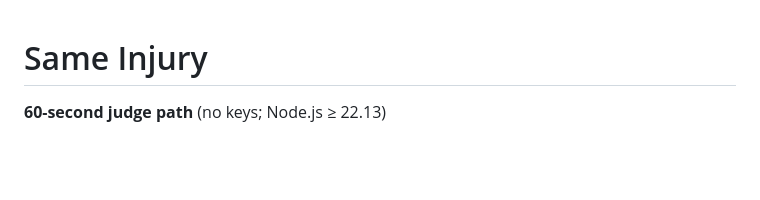
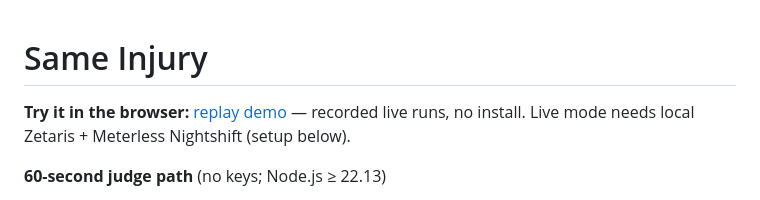
Before and after one commit to a96020183/same-injury, a Markdown page: README.md, the part around the change. Rendered like a GitHub page; blank space fills up the shorter version.

Commit message:
README: link the browser replay demo

```diff
--- a/README.md
+++ b/README.md
@@ -1,4 +1,6 @@
 # Same Injury
+
+**Try it in the browser:** [replay demo](https://a96020183.github.io/same-injury/) — recorded live runs, no install. Live mode needs local Zetaris + Meterless Nightshift (setup below).
 
 **60-second judge path** (no keys; Node.js ≥ 22.13)
 1. `npm ci && npm start`, open http://127.0.0.1:8740, press **Score · unseen company** → **Replay both layers**: on a company generated after the code was written, the steps of its lead pair by <!-- auto:unseen-lead-agents -->the Linker, Research, the Evaluator and the Verifier (code)<!-- /auto:unseen-lead-agents -->, every step with its query receipts.
```
